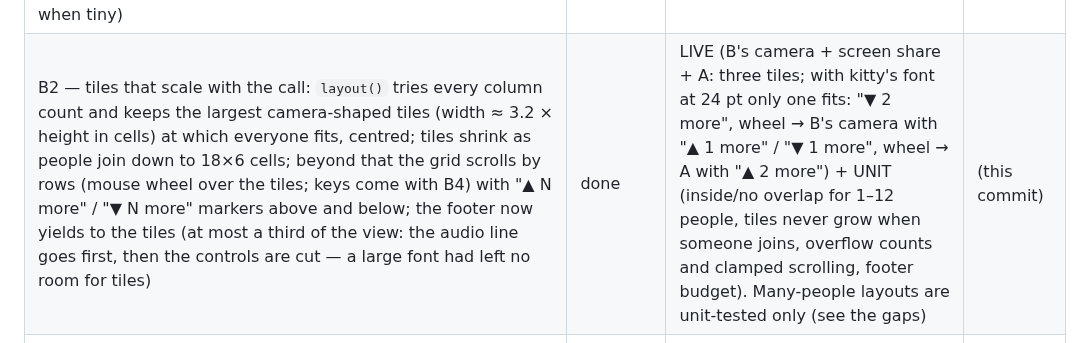
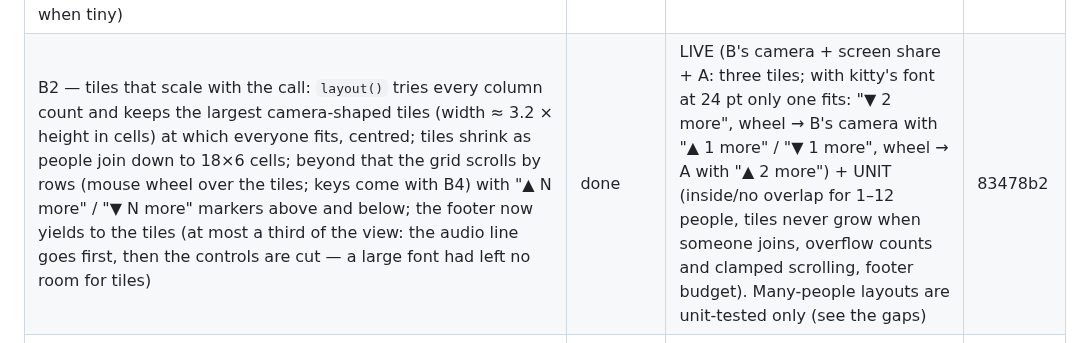
Before and after one commit to dmytrobsp/klack, a Markdown page: PROGRESS.md, the part around the change. Drawn GitHub-style.

Commit message:
docs: PROGRESS for B2
Co-Authored-By: Claude Opus 5.5 <noreply@anthropic.com>

```diff
--- a/PROGRESS.md
+++ b/PROGRESS.md
@@ -88,7 +88,7 @@ background is in `../REPORT.md` and `../notes/`.
 | A5 — media inside the thread pane: B uploaded an image, a video and a 200-line Rust snippet into a thread (`ctl upload --thread`, new). **Bug fixed:** thumbnails never showed in the thread pane — any thumbnail wider than the pane was dropped, and the pane (~33 columns) is narrower than the 36-column maximum; thumbnails are now fitted to the pane's width (a smaller fit is cached under its own id, `<file>@<cols>x<rows>`) | done | LIVE (thread pane: the image shows fitted to the pane; `o` on the video reply played it full-window, 0:03 → 0:05 with the counter advancing, ffmpeg gone after Esc; `o` on the snippet opened it highlighted, End reached line 201 of 201) + UNIT (fitting to a narrow pane, separate cache id) | 75af543 |
 | A6 — huddle leftovers: `ctl huddle-media --video-for SECS` switches the test camera off and stays; in A's huddle view B's tile went back to B's picture with B still in the call (speaking, "2 people") and 📹 left the call bar. Cancelling the share picker (the picker window closed = cancel): no capture, F10 can start again, and the status now reads "screen share: not started (cancelled, or refused by the desktop)" instead of a raw portal error ("Invalid session" from Hyprland's portal; details in the log). The UI kept working while the picker was open | done | LIVE. **Not verified: the "🖥 Your screen" title** (needs the user to choose something in the picker) | 6edbf06 |
 | B1 — subtler speaking indicator in the huddle view: a speaking person's tile border lights up (green, thick); the meter and state lines are gone, so the picture or video takes the whole tile; mute is a 🔇 after the name in the tile's title; below our speaking threshold our name is dimmed; profile pictures are sized to the tile (about square, in a few cached steps; the initial when tiny) | done | LIVE (B with a tone: B's border lit green, A's title "Dmytro Dudnyk (You) 🔇", pictures filled the tiles) + UNIT (titles, picture sizes) | 5cd9c45 |
-| B2 — tiles that scale with the call: `layout()` tries every column count and keeps the largest camera-shaped tiles (width ≈ 3.2 × height in cells) at which everyone fits, centred; tiles shrink as people join down to 18×6 cells; beyond that the grid scrolls by rows (mouse wheel over the tiles; keys come with B4) with "▲ N more" / "▼ N more" markers above and below; the footer now yields to the tiles (at most a third of the view: the audio line goes first, then the controls are cut — a large font had left no room for tiles) | done | LIVE (B's camera + screen share + A: three tiles; with kitty's font at 24 pt only one fits: "▼ 2 more", wheel → B's camera with "▲ 1 more" / "▼ 1 more", wheel → A with "▲ 2 more") + UNIT (inside/no overlap for 1–12 people, tiles never grow when someone joins, overflow counts and clamped scrolling, footer budget). Many-people layouts are unit-tested only (see the gaps) | (this commit) |
+| B2 — tiles that scale with the call: `layout()` tries every column count and keeps the largest camera-shaped tiles (width ≈ 3.2 × height in cells) at which everyone fits, centred; tiles shrink as people join down to 18×6 cells; beyond that the grid scrolls by rows (mouse wheel over the tiles; keys come with B4) with "▲ N more" / "▼ N more" markers above and below; the footer now yields to the tiles (at most a third of the view: the audio line goes first, then the controls are cut — a large font had left no room for tiles) | done | LIVE (B's camera + screen share + A: three tiles; with kitty's font at 24 pt only one fits: "▼ 2 more", wheel → B's camera with "▲ 1 more" / "▼ 1 more", wheel → A with "▲ 2 more") + UNIT (inside/no overlap for 1–12 people, tiles never grow when someone joins, overflow counts and clamped scrolling, footer budget). Many-people layouts are unit-tested only (see the gaps) | 83478b2 |
 | Huddle invites: a desktop notification when someone else starts a huddle in a DM / group DM ("X started a huddle · Press F3 to join"); not for channels, muted conversations, DND, or a huddle you are in | done | LIVE (B started a huddle in the DM → D-Bus `Notify` "Dmytro started a huddle" captured; DM showed 🎧1) + UNIT (rules, start vs join) | 8d57bb0 |
 | Audio device selection: `SLACKTUI_AUDIO_INPUT` / `SLACKTUI_AUDIO_OUTPUT` match a device id or name (case-insensitive part); a named device that is missing is an error, never a fallback; `ctl audio-devices` lists `<id> — <name>` | done | LIVE (listing; `SLACKTUI_AUDIO_OUTPUT=nonexistent-device` → call bar "no sound: no output device matching…", no playback stream created) + UNIT (matching) | a708e3b |
 | Huddles in the TUI: F3 joins/starts the current conversation's huddle (`rooms.join`) or leaves; joins **muted** (the microphone is opened only while unmuted); F4 mute/unmute (AUDIO_CONTROL); call bar with participants, speaking 🔊 and muted 🔇; the meeting mix plays on the default output (cpal, resampled); sidebar shows `🎧N` on conversations with an active huddle (live `sh_room_join/leave/update`) | done | LIVE (B started a huddle in #social with a 440 Hz tone → `🎧1` appeared in A's sidebar; F3 joined: call bar listed B speaking and A muted; slacktui's own PipeWire playback stream carried the tone, −29.8 dB at 440 Hz vs −77.5 dB at 2 kHz; B's roster showed A `muted: true`; F3 left and B's roster dropped A) + UNIT (resampler, mixdown, roster rules, huddle tracking). **Microphone capture NOT verified live** (not recording the user's room); the send path itself is verified with `ctl huddle-media --tone`. | 4be3870 |
```
